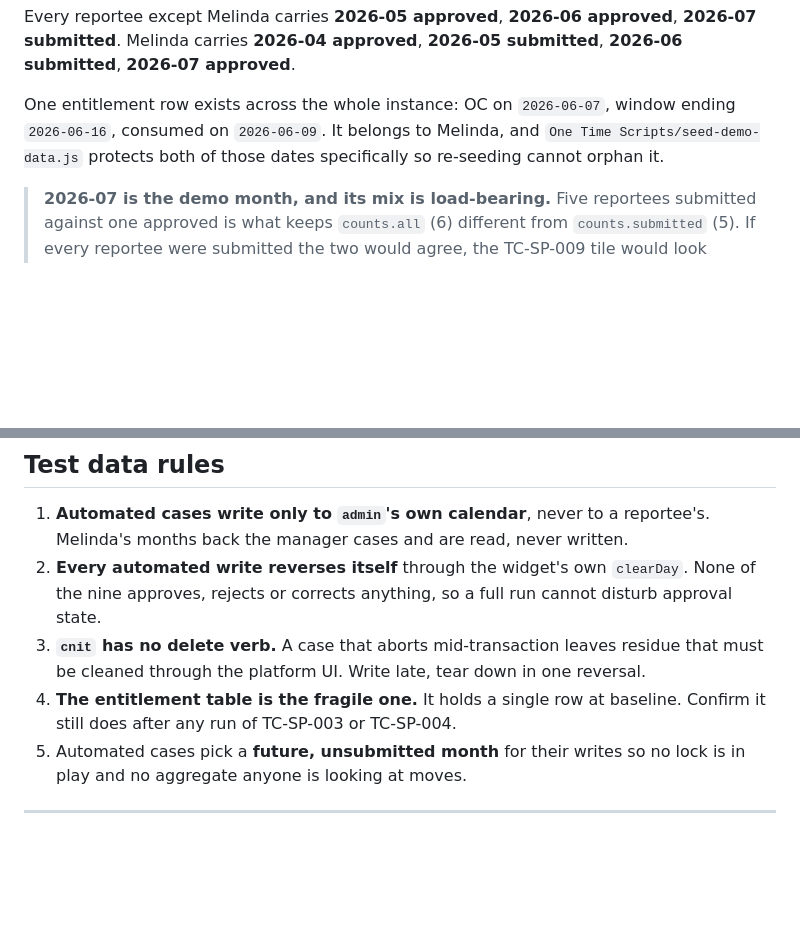
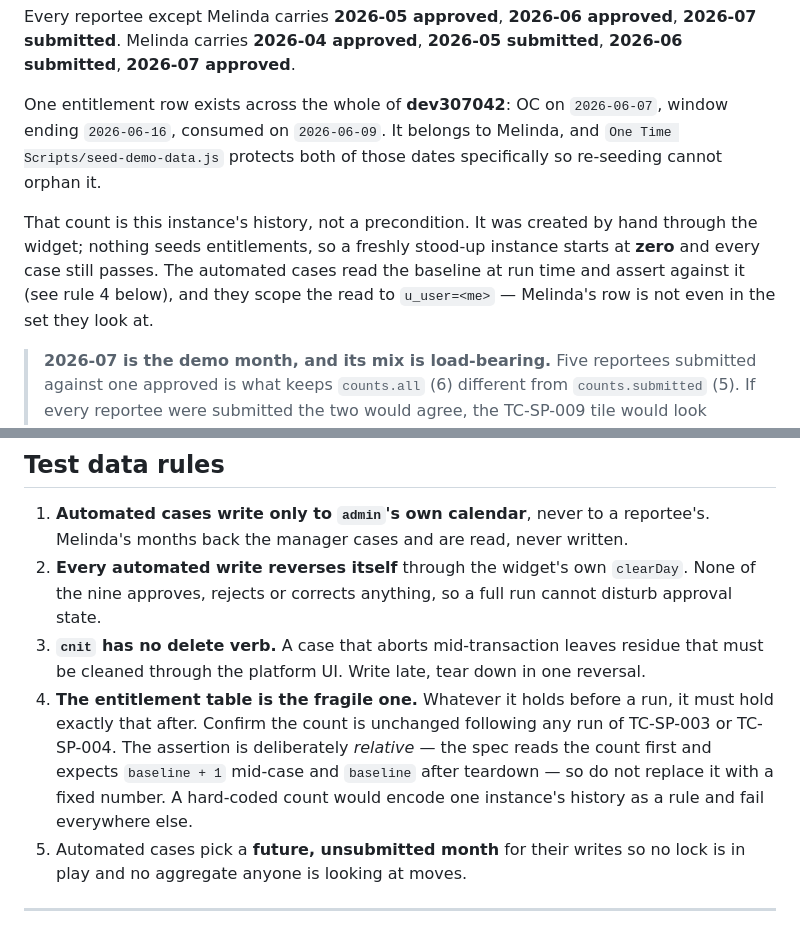
Before and after one commit to FuturisticTechnologies/shift-pay, a Markdown page: testing/TEST-CASES-SHIFTPAY.md, 2 parts joined by grey strips. Rendered like a GitHub page; blank space fills up the shorter version.

```diff
--- a/testing/TEST-CASES-SHIFTPAY.md
+++ b/testing/TEST-CASES-SHIFTPAY.md
@@ -105,10 +105,16 @@ Every reportee except Melinda carries **2026-05 approved**, **2026-06 approved**
 **2026-07 submitted**. Melinda carries **2026-04 approved**, **2026-05
 submitted**, **2026-06 submitted**, **2026-07 approved**.
 
-One entitlement row exists across the whole instance: OC on `2026-06-07`, window
-ending `2026-06-16`, consumed on `2026-06-09`. It belongs to Melinda, and
+One entitlement row exists across the whole of **dev307042**: OC on `2026-06-07`,
+window ending `2026-06-16`, consumed on `2026-06-09`. It belongs to Melinda, and
 `One Time Scripts/seed-demo-data.js` protects both of those dates specifically so
 re-seeding cannot orphan it.
+
+That count is this instance's history, not a precondition. It was created by hand
+through the widget; nothing seeds entitlements, so a freshly stood-up instance
+starts at **zero** and every case still passes. The automated cases read the
+baseline at run time and assert against it (see rule 4 below), and they scope the
+read to `u_user=<me>` — Melinda's row is not even in the set they look at.
 
 > **2026-07 is the demo month, and its mix is load-bearing.** Five reportees
 > submitted against one approved is what keeps `counts.all` (6) different from
@@ -134,8 +140,12 @@ does. See TC-SP-030.
 3. **`cnit` has no delete verb.** A case that aborts mid-transaction leaves
    residue that must be cleaned through the platform UI. Write late, tear down in
    one reversal.
-4. **The entitlement table is the fragile one.** It holds a single row at
-   baseline. Confirm it still does after any run of TC-SP-003 or TC-SP-004.
+4. **The entitlement table is the fragile one.** Whatever it holds before a run,
+   it must hold exactly that after. Confirm the count is unchanged following any
+   run of TC-SP-003 or TC-SP-004. The assertion is deliberately *relative* — the
+   spec reads the count first and expects `baseline + 1` mid-case and `baseline`
+   after teardown — so do not replace it with a fixed number. A hard-coded count
+   would encode one instance's history as a rule and fail everywhere else.
 5. Automated cases pick a **future, unsubmitted month** for their writes so no
    lock is in play and no aggregate anyone is looking at moves.
 
```
Also changed, not shown: SETUP.md (+98 -1 lines).
